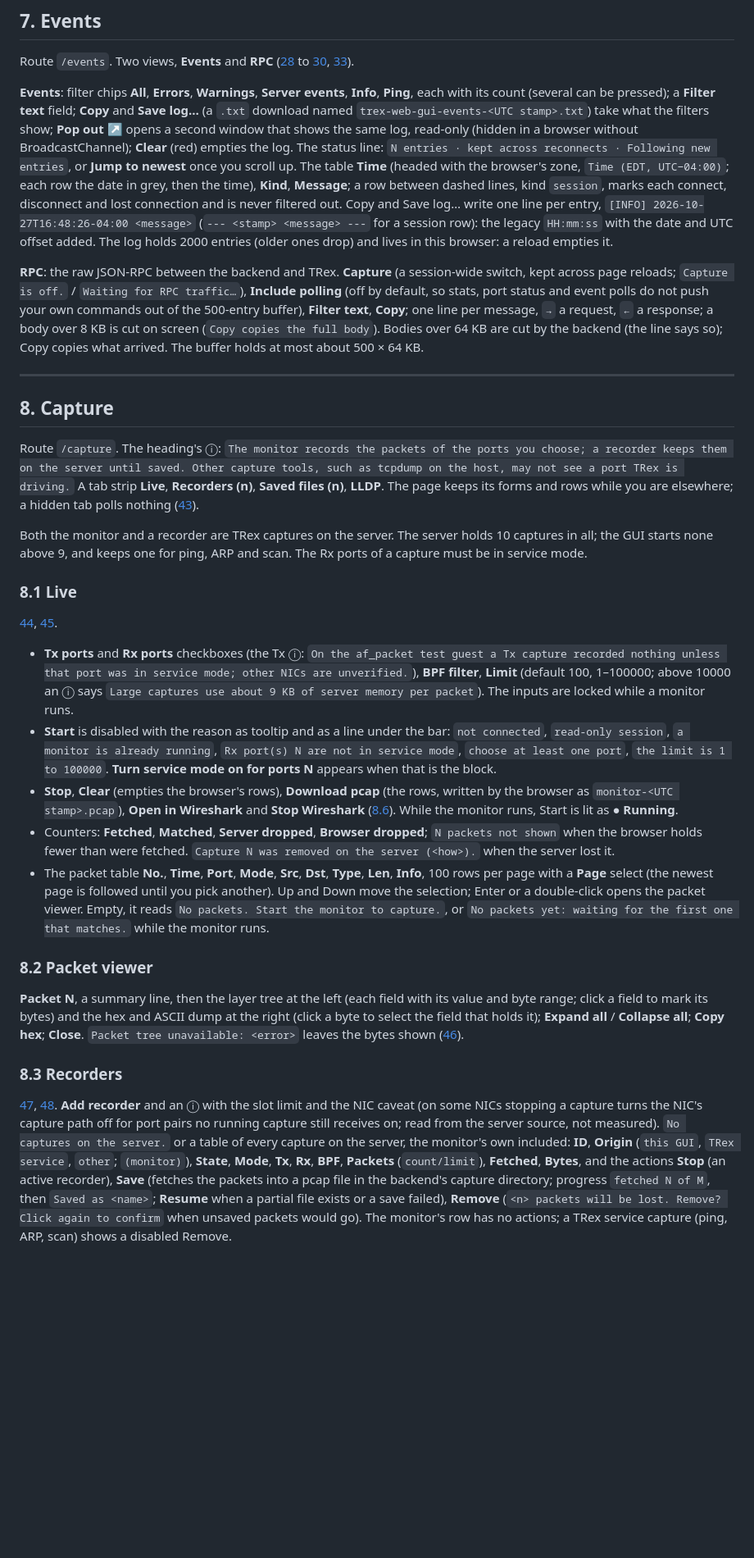
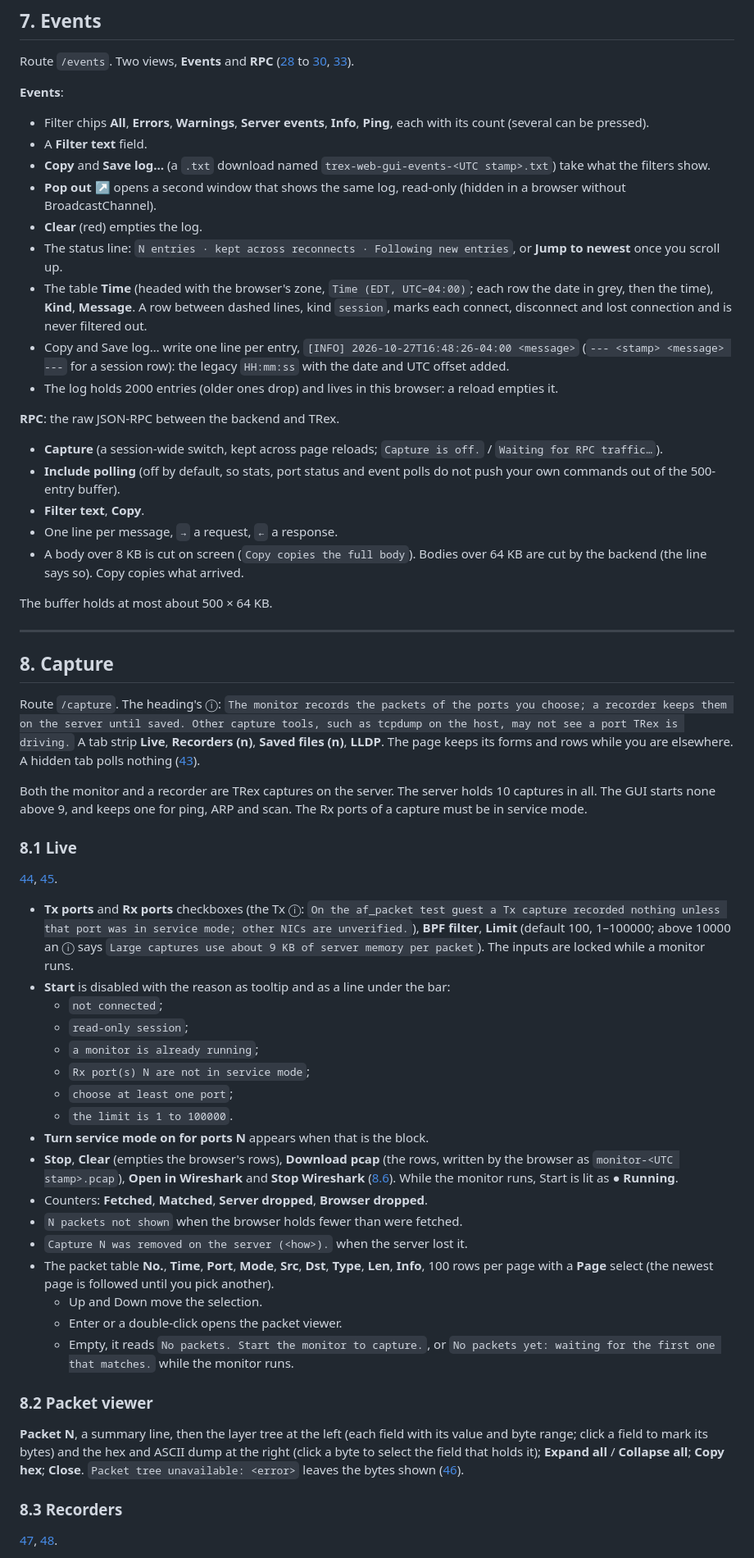
Before and after one commit to CRinATL/trex-web-gui, a Markdown page: docs/gui-guide.md, the part around one of its changes. Shown at 82% size. Drawn GitHub-style; blank space fills up the shorter version.

Commit message:
gui-guide: sections 6-8 as nested bullets where the style rule applies; rewrap to 120
Co-Authored-By: Claude Opus 5.5 <noreply@anthropic.com>

```diff
--- a/docs/gui-guide.md
+++ b/docs/gui-guide.md
@@ -668,24 +687,36 @@ used and percent. `No utilization data yet.` before the first sample.
 Route `/events`. Two views, **Events** and **RPC** ([28](gui-inventory/screens/28-events-page.png) to
 [30](gui-inventory/screens/30-events-rpc.png), [33](gui-inventory/screens/33-events-marks.png)).
 
-**Events**: filter chips **All**, **Errors**, **Warnings**, **Server events**, **Info**, **Ping**, each with its
-count (several can be pressed); a **Filter text** field; **Copy** and **Save log…** (a `.txt` download named
-`trex-web-gui-events-<UTC stamp>.txt`) take what the filters show; **Pop out ↗** opens a second window that shows
-the same log, read-only (hidden in a browser without BroadcastChannel); **Clear** (red) empties the log. The
-status line: `N entries · kept across reconnects · Following new entries`, or **Jump to newest** once you
-scroll up. The table **Time** (headed with the browser's zone, `Time (EDT, UTC−04:00)`; each row the date in
-grey, then the time), **Kind**, **Message**; a row between dashed lines, kind `session`, marks each connect,
-disconnect and lost connection and is never filtered out. Copy and Save log… write one line per entry,
-`[INFO] 2026-10-27T16:48:26-04:00 <message>` (`--- <stamp> <message> ---` for a session row): the legacy
-`HH:mm:ss` with the date and UTC offset added. The log holds 2000 entries (older ones drop) and lives in this
-browser: a reload empties it.
+**Events**:
 
-**RPC**: the raw JSON-RPC between the backend and TRex. **Capture** (a session-wide switch, kept across page
-reloads; `Capture is off.` / `Waiting for RPC traffic…`), **Include polling** (off by default, so stats, port
-status and event polls do not push your own commands out of the 500-entry buffer), **Filter text**, **Copy**;
-one line per message, `→` a request, `←` a response; a body over 8 KB is cut on screen (`Copy copies the full
-body`). Bodies over 64 KB are cut by the backend (the line says so); Copy copies what arrived. The buffer
-holds at most about 500 × 64 KB.
+- Filter chips **All**, **Errors**, **Warnings**, **Server events**, **Info**, **Ping**, each with its count (several
+  can be pressed).
+- A **Filter text** field.
+- **Copy** and **Save log…** (a `.txt` download named `trex-web-gui-events-<UTC stamp>.txt`) take what the filters
+  show.
+- **Pop out ↗** opens a second window that shows the same log, read-only (hidden in a browser without
+  BroadcastChannel).
+- **Clear** (red) empties the log.
+- The status line: `N entries · kept across reconnects · Following new entries`, or **Jump to newest** once you scroll
+  up.
+- The table **Time** (headed with the browser's zone, `Time (EDT, UTC−04:00)`; each row the date in grey, then the
+  time), **Kind**, **Message**. A row between dashed lines, kind `session`, marks each connect, disconnect and lost
+  connection and is never filtered out.
+- Copy and Save log… write one line per entry, `[INFO] 2026-10-27T16:48:26-04:00 <message>`
+  (`--- <stamp> <message> ---` for a session row): the legacy `HH:mm:ss` with the date and UTC offset added.
+- The log holds 2000 entries (older ones drop) and lives in this browser: a reload empties it.
+
+**RPC**: the raw JSON-RPC between the backend and TRex.
+
+- **Capture** (a session-wide switch, kept across page reloads; `Capture is off.` / `Waiting for RPC traffic…`).
+- **Include polling** (off by default, so stats, port status and event polls do not push your own commands out of the
+  500-entry buffer).
+- **Filter text**, **Copy**.
+- One line per message, `→` a request, `←` a response.
+- A body over 8 KB is cut on screen (`Copy copies the full body`). Bodies over 64 KB are cut by the backend (the line
+  says so). Copy copies what arrived.
+
+The buffer holds at most about 500 × 64 KB.
 
 ---
 
@@ -694,9 +725,9 @@ holds at most about 500 × 64 KB.
 Route `/capture`. The heading's ⓘ: `The monitor records the packets of the ports you choose; a recorder keeps
 them on the server until saved. Other capture tools, such as tcpdump on the host, may not see a port TRex is
 driving.` A tab strip **Live**, **Recorders (n)**, **Saved files (n)**, **LLDP**. The page keeps its forms and
-rows while you are elsewhere; a hidden tab polls nothing ([43](gui-inventory/screens/43-capture-disconnected.png)).
+rows while you are elsewhere. A hidden tab polls nothing ([43](gui-inventory/screens/43-capture-disconnected.png)).
 
-Both the monitor and a recorder are TRex captures on the server. The server holds 10 captures in all; the GUI
+Both the monitor and a recorder are TRex captures on the server. The server holds 10 captures in all. The GUI
 starts none above 9, and keeps one for ping, ARP and scan. The Rx ports of a capture must be in service mode.
 
 ### 8.1 Live
@@ -707,20 +738,26 @@ starts none above 9, and keeps one for ping, ARP and scan. The Rx ports of a cap
   nothing unless that port was in service mode; other NICs are unverified.`), **BPF filter**, **Limit**
   (default 100, 1–100000; above 10000 an ⓘ says `Large captures use about 9 KB of server memory per
   packet`). The inputs are locked while a monitor runs.
-- **Start** is disabled with the reason as tooltip and as a line under the bar: `not connected`,
-  `read-only session`, `a monitor is already running`, `Rx port(s) N are not in service mode`,
-  `choose at least one port`, `the limit is 1 to 100000`. **Turn service mode on for ports N** appears when
-  that is the block.
+- **Start** is disabled with the reason as tooltip and as a line under the bar:
+  - `not connected`;
+  - `read-only session`;
+  - `a monitor is already running`;
+  - `Rx port(s) N are not in service mode`;
+  - `choose at least one port`;
+  - `the limit is 1 to 100000`.
+- **Turn service mode on for ports N** appears when that is the block.
 - **Stop**, **Clear** (empties the browser's rows), **Download pcap** (the rows, written by the browser as
   `monitor-<UTC stamp>.pcap`), **Open in Wireshark** and **Stop Wireshark** ([8.6](#86-wireshark)). While the
   monitor runs, Start is lit as **● Running**.
-- Counters: **Fetched**, **Matched**, **Server dropped**, **Browser dropped**; `N packets not shown` when the
-  browser holds fewer than were fetched. `Capture N was removed on the server (<how>).` when the server lost
-  it.
+- Counters: **Fetched**, **Matched**, **Server dropped**, **Browser dropped**.
+- `N packets not shown` when the browser holds fewer than were fetched.
+- `Capture N was removed on the server (<how>).` when the server lost it.
 - The packet table **No.**, **Time**, **Port**, **Mode**, **Src**, **Dst**, **Type**, **Len**, **Info**, 100
-  rows per page with a **Page** select (the newest page is followed until you pick another). Up and Down move
-  the selection; Enter or a double-click opens the packet viewer. Empty, it reads `No packets. Start the monitor
-  to capture.`, or `No packets yet: waiting for the first one that matches.` while the monitor runs.
+  rows per page with a **Page** select (the newest page is followed until you pick another).
+  - Up and Down move the selection.
+  - Enter or a double-click opens the packet viewer.
+  - Empty, it reads `No packets. Start the monitor to capture.`, or
+    `No packets yet: waiting for the first one that matches.` while the monitor runs.
 
 ### 8.2 Packet viewer
 
@@ -732,13 +769,4 @@ leaves the bytes shown ([46](gui-inventory/screens/46-packet-viewer.png)).
 ### 8.3 Recorders
 
 [47](gui-inventory/screens/47-add-recorder-dialog.png), [48](gui-inventory/screens/48-capture-recorders.png).
-**Add recorder** and an ⓘ with the slot limit and the NIC caveat (on some NICs stopping a capture turns the
-NIC's capture path off for port pairs no running capture still receives on; read from the server source, not
-measured). `No captures on the server.` or a table of every capture on the server, the monitor's own included:
-**ID**, **Origin** (`this GUI`, `TRex service`, `other`; `(monitor)`), **State**, **Mode**, **Tx**, **Rx**,
-**BPF**, **Packets** (`count/limit`), **Fetched**, **Bytes**, and the actions **Stop** (an active recorder),
-**Save** (fetches the packets into a pcap file in the backend's capture directory; progress `fetched N of M`,
-then `Saved as <name>`; **Resume** when a partial file exists or a save failed), **Remove** (`<n> packets will
-be lost. Remove? Click again to confirm` when unsaved packets would go). The monitor's row has no actions; a
-TRex service capture (ping, ARP, scan) shows a disabled Remove.
 
```
Also changed, not shown: other parts of docs/gui-guide.md (+111 -66 lines).
